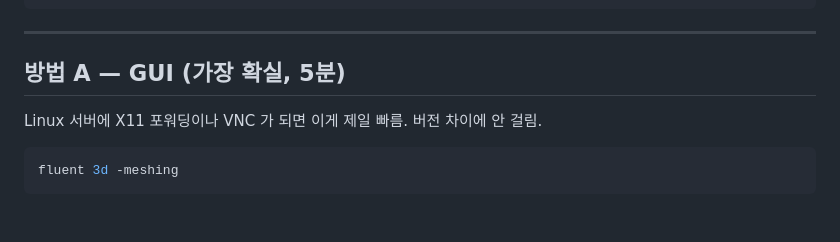
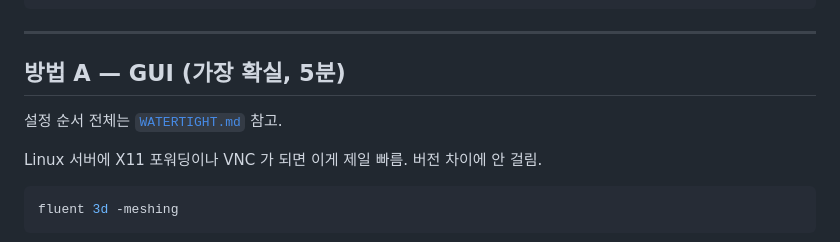
Before and after one commit to kimjy2576/fthx-cfd-studio, a Markdown page: fluent/README.md, the part around the change. Drawn GitHub-style; blank space fills up the shorter version.

````diff
--- a/fluent/README.md
+++ b/fluent/README.md
@@ -52,6 +52,8 @@ CAD.export(p, cs=CQC.gen_face_split(p, 4))
 
 ## 방법 A — GUI (가장 확실, 5분)
 
+설정 순서 전체는 [`WATERTIGHT.md`](WATERTIGHT.md) 참고.
+
 Linux 서버에 X11 포워딩이나 VNC 가 되면 이게 제일 빠름. 버전 차이에 안 걸림.
 
 ```bash
````
Also changed, not shown: fluent/WATERTIGHT.md (added, +104 -0 lines).
